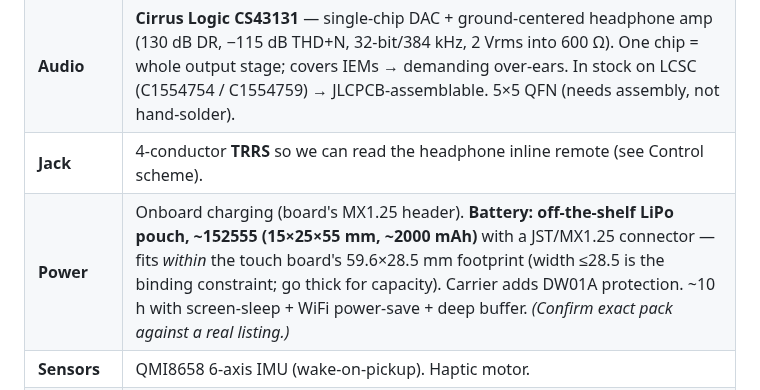
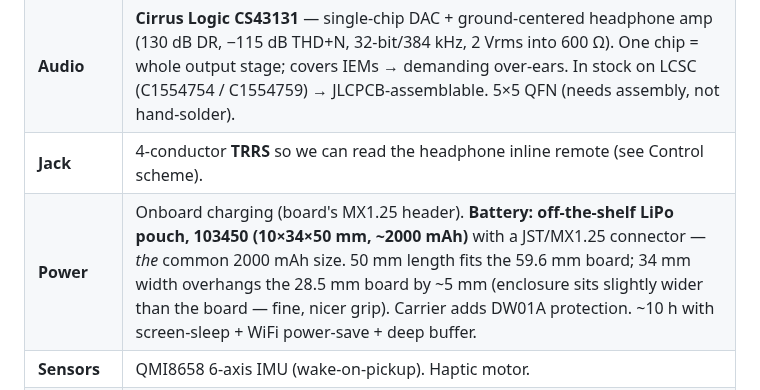
Before and after one commit to Jesstr8803/MA-ESPortable, a Markdown page: README.md, the part around the change. Drawn GitHub-style.

Commit message:
docs: battery = 103450 (~2000mAh), accept ~5mm width overhang
Common 2000mAh pouches are all ~34mm wide, so to keep common + ~2000mAh +
~10h we use the 103450 and let its 34mm width overhang the 28.5mm board by
~5mm (enclosure sits slightly wider - fine/nicer grip for a held DAP).
Length 50<59.6 fits. (18650 and a smaller fits-fully pouch were the
alternatives.)

Co-Authored-By: Claude Opus 4.8 <noreply@anthropic.com>

```diff
--- a/README.md
+++ b/README.md
@@ -73,7 +73,7 @@ CNC-aluminum v2 (u.FL external antenna makes the metal body viable).
 | **Display** | **Waveshare ESP32-S3-AMOLED-1.91 (touch)** — 240×536 AMOLED bar (QSPI). Premium look; burn-in mitigated by screen-sleep + dimming + periodic pixel-shift. See Reproducibility below. |
 | **Audio** | **Cirrus Logic CS43131** — single-chip DAC + ground-centered headphone amp (130 dB DR, −115 dB THD+N, 32-bit/384 kHz, 2 Vrms into 600 Ω). One chip = whole output stage; covers IEMs → demanding over-ears. In stock on LCSC (C1554754 / C1554759) → JLCPCB-assemblable. 5×5 QFN (needs assembly, not hand-solder). |
 | **Jack** | 4-conductor **TRRS** so we can read the headphone inline remote (see Control scheme). |
-| **Power** | Onboard charging (board's MX1.25 header). **Battery: off-the-shelf LiPo pouch, ~152555 (15×25×55 mm, ~2000 mAh)** with a JST/MX1.25 connector — fits *within* the touch board's 59.6×28.5 mm footprint (width ≤28.5 is the binding constraint; go thick for capacity). Carrier adds DW01A protection. ~10 h with screen-sleep + WiFi power-save + deep buffer. *(Confirm exact pack against a real listing.)* |
+| **Power** | Onboard charging (board's MX1.25 header). **Battery: off-the-shelf LiPo pouch, 103450 (10×34×50 mm, ~2000 mAh)** with a JST/MX1.25 connector — *the* common 2000 mAh size. 50 mm length fits the 59.6 mm board; 34 mm width overhangs the 28.5 mm board by ~5 mm (enclosure sits slightly wider than the board — fine, nicer grip). Carrier adds DW01A protection. ~10 h with screen-sleep + WiFi power-save + deep buffer. |
 | **Sensors** | QMI8658 6-axis IMU (wake-on-pickup). Haptic motor. |
 | **Build** | **Prototype on the Waveshare ESP32-S3-AMOLED-1.91 (touch)** + DAC + TRRS breakouts → then a **custom carrier/shield PCB** on its 20-pin headers → resin-printed v1 enclosure → CNC-aluminum v2. |
 
```
